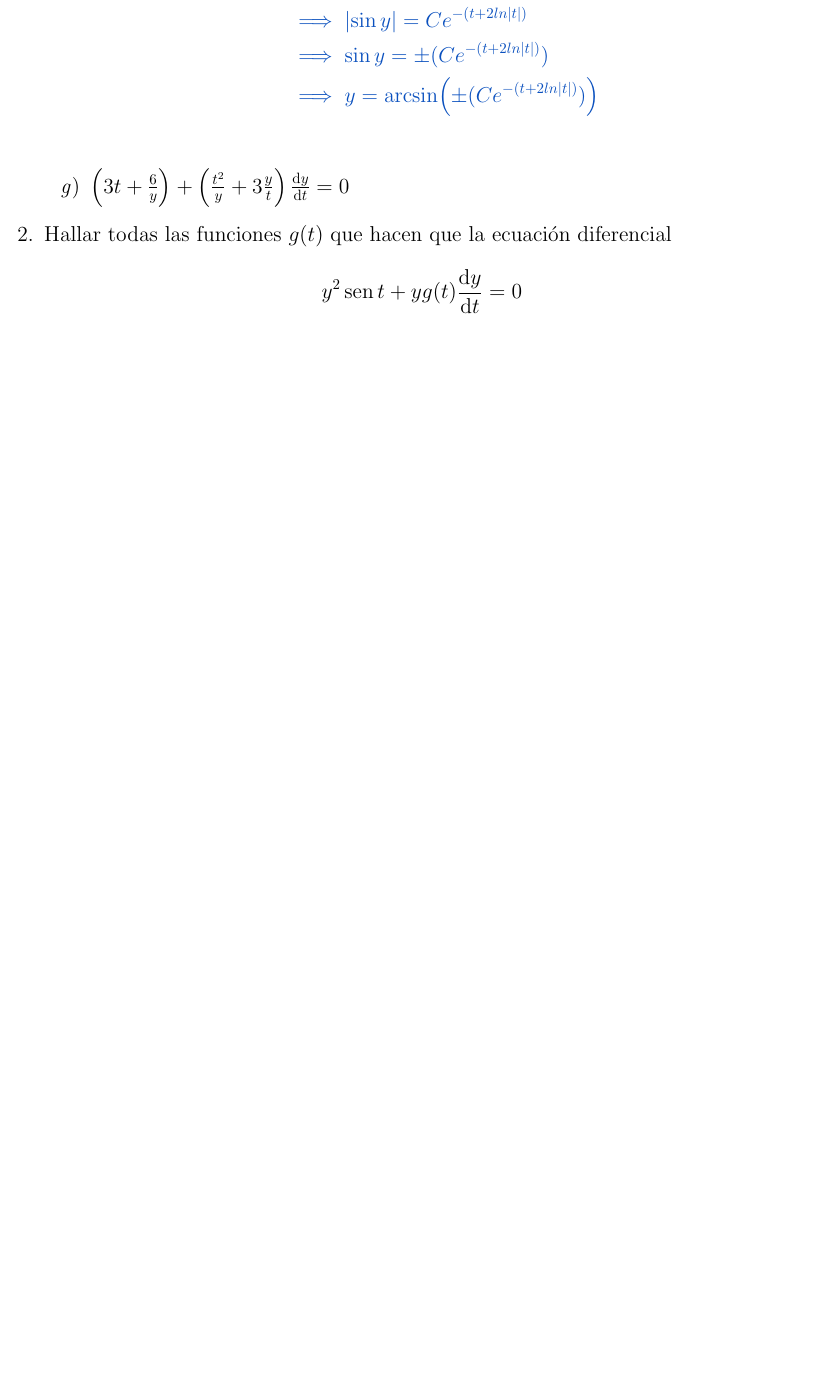
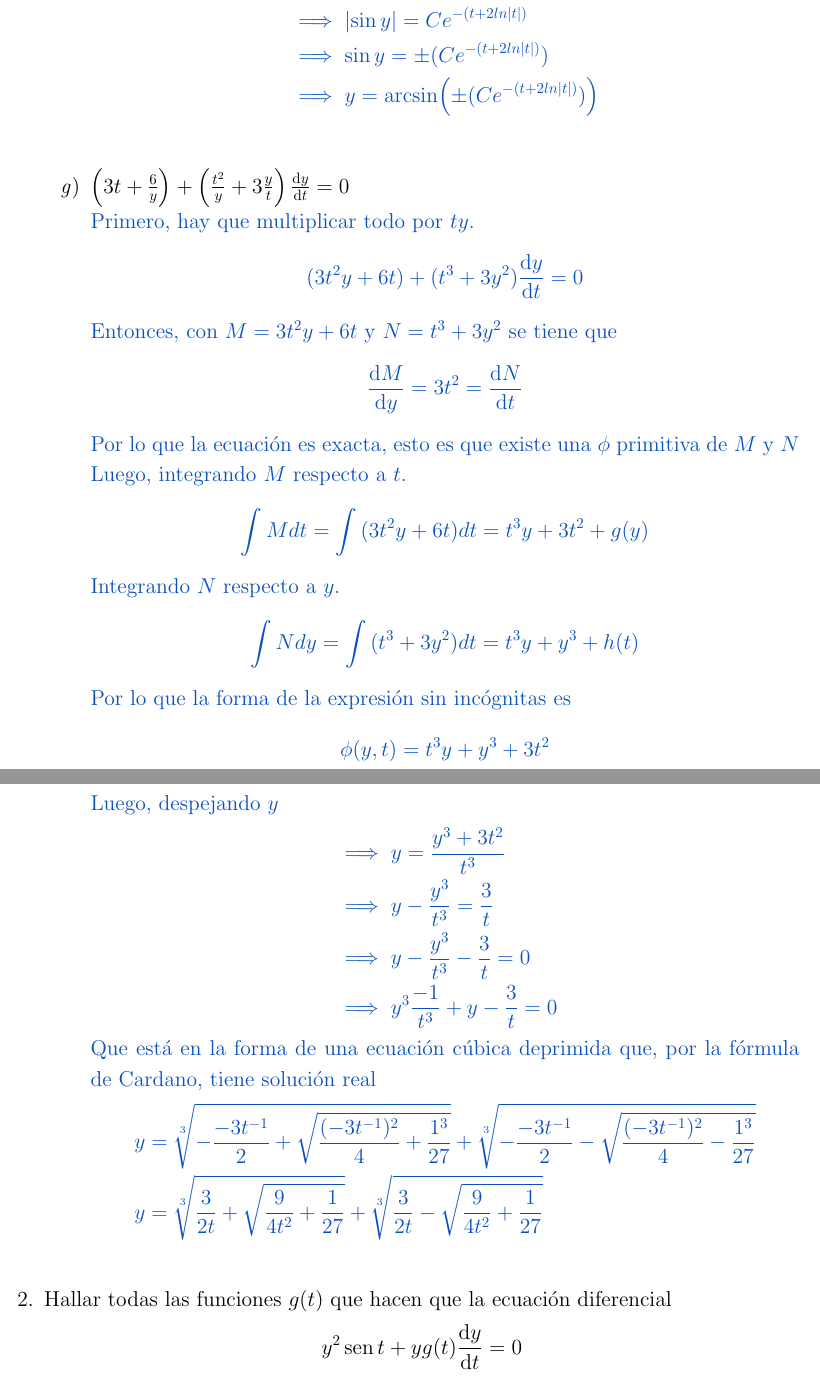
Before and after one commit to MatematicasAplicadas/mate4-tarea1, a LaTeX problem sheet (tarea1.tex): part of page 4 of 4 before the commit and two parts of pages 4 and 5 of 5 after it, the two joined at a grey line, cut so that both start at the same text, the shorter picture padded with empty space. Compiled offline with pdfLaTeX.

Commit message:
Añadiendo 1g

```diff
--- a/tarea1.tex
+++ b/tarea1.tex
@@ -165,6 +165,36 @@
 
                     \color{azul}
                     % Respuesta
+                    Primero, hay que multiplicar todo por $ty$.
+                    \[(3t^{2}y+6t)+(t^{3}+3y^{2})\dv{y}{t}=0\]
+                    Entonces, con $M = 3t^{2}y+6t$ y $N = t^{3}+3y^{2}$ se tiene
+                    que
+                    \[\dv{M}{y} = 3t^{2} = \dv{N}{t}\]
+                    Por lo que la ecuación es exacta, esto es que existe una
+                    $\phi$ primitiva de $M$ y $N$\\
+                    Luego, integrando $M$ respecto a $t$.
+                    \[\int{M dt} = \int{(3t^{2}y+6t)dt} = t^{3}y + 3t^{2} + g(y)\]
+                    Integrando $N$ respecto a $y$.
+                    \[\int{N dy} = \int{(t^{3}+3y^{2})dt} = t^{3}y + y^{3} + h(t)\]
+                    Por lo que la forma de la expresión sin incógnitas es
+                    \[\phi(y, t) = t^{3}y + y^{3} + 3t^{2}\]
+                    Luego, despejando $y$
+                    \begin{align*}
+                        &\implies y = \frac{y^{3} + 3t^{2}}{t^{3}} \\
+                        &\implies y - \frac{y^{3}}{t^{3}} = \frac{3}{t} \\
+                        &\implies y - \frac{y^{3}}{t^{3}} - \frac{3}{t}  = 0 \\
+                        &\implies y^{3}\frac{-1}{t^{3}} + y - \frac{3}{t}  = 0
+                    \end{align*}
+                    Que está en la forma de una ecuación cúbica deprimida que,
+                    por la fórmula de Cardano, tiene solución real
+                    \begin{align*}
+                        y &= \sqrt[3]{-\frac{-3t^{-1}}{2} + \sqrt{\frac{(-3t^{-1})^{2}}{4}
+                    + \frac{1^{3}}{27}}} + \sqrt[3]{-\frac{-3t^{-1}}{2} - \sqrt{\frac{(-3t^{-1})^{2}}{4}
+                    - \frac{1^{3}}{27}}} \\
+                    y &= \sqrt[3]{\frac{3}{2t} + \sqrt{\frac{9}{4t^{2}}
+                    + \frac{1}{27}}} + \sqrt[3]{\frac{3}{2t} - \sqrt{\frac{9}{4t^{2}}
+                    + \frac{1}{27}}}
+                    \end{align*}
                 }
             \end{enumerate}
         }
```
Also changed, not shown: tarea1.pdf.
